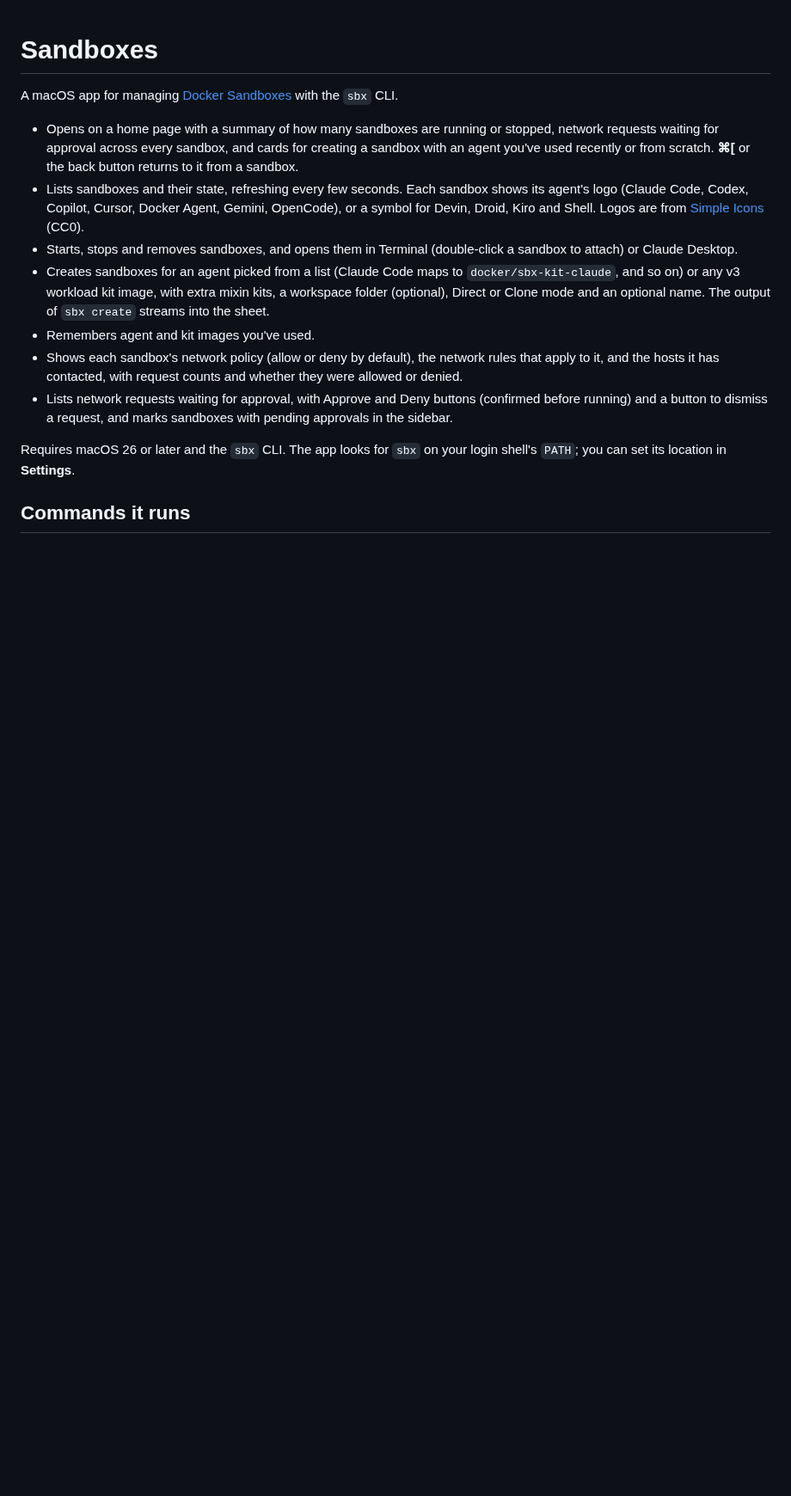
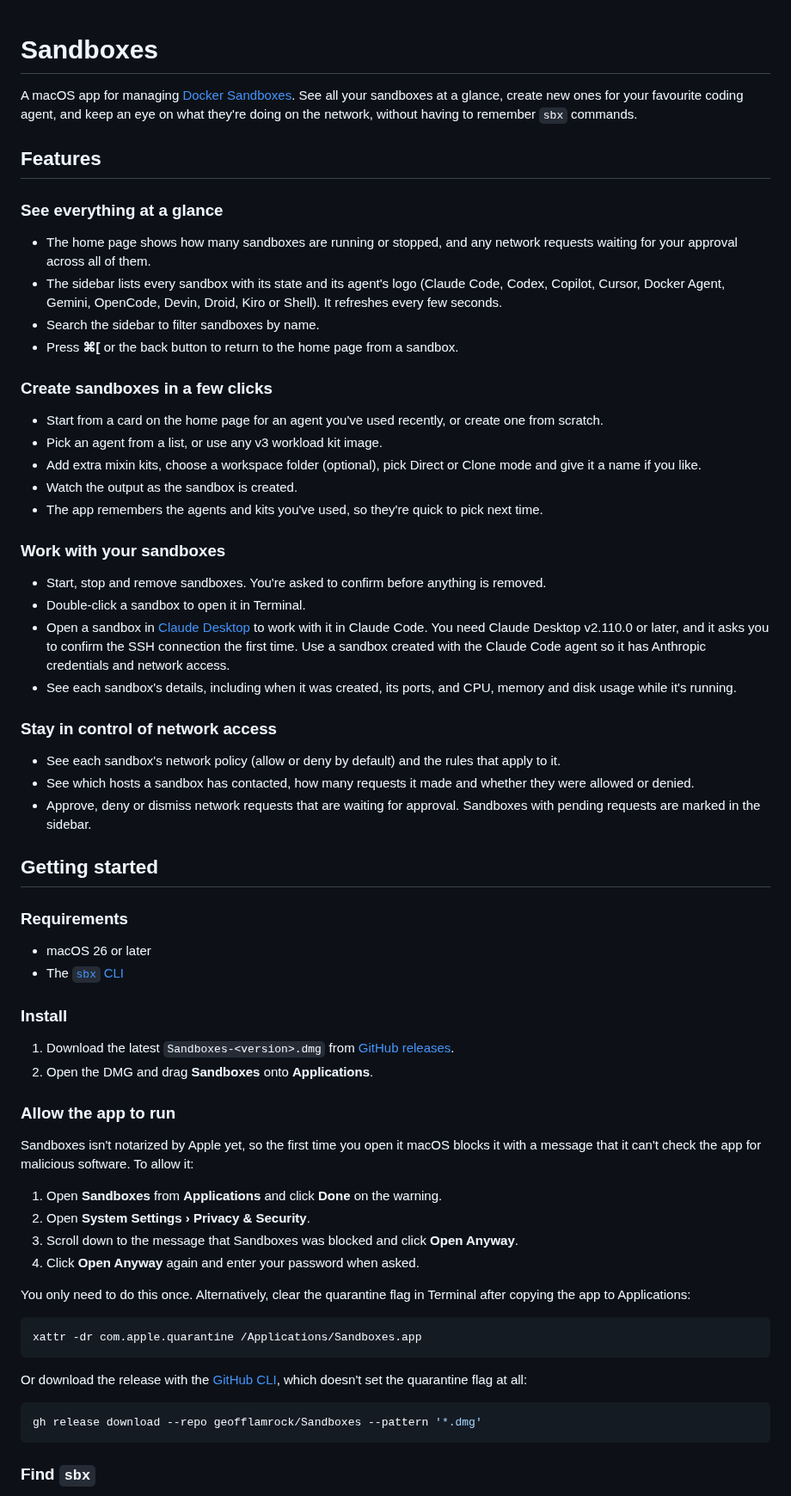
Before and after one commit to geofflamrock/Sandboxes, a Markdown page: README.md, the part around one of its changes. Shown at 86% size. Drawn GitHub-style; blank space fills up the shorter version.

Commit message:
Make the README more user friendly
Lead with features and a Getting Started section that points to GitHub
releases and explains how to allow the unnotarized app to run. Move build,
release and command details into a Contributing section.

Co-Authored-By: Claude Opus 5.5 <noreply@anthropic.com>

````diff
--- a/README.md
+++ b/README.md
@@ -1,15 +1,69 @@
 # Sandboxes
 
-A macOS app for managing [Docker Sandboxes](https://docs.docker.com/ai/sandboxes/) with the `sbx` CLI.
+A macOS app for managing [Docker Sandboxes](https://docs.docker.com/ai/sandboxes/). See all your sandboxes at a glance, create new ones for your favourite coding agent, and keep an eye on what they're doing on the network, without having to remember `sbx` commands.
 
-- Opens on a home page with a summary of how many sandboxes are running or stopped, network requests waiting for approval across every sandbox, and cards for creating a sandbox with an agent you've used recently or from scratch. **⌘[** or the back button returns to it from a sandbox.
-- Lists sandboxes and their state, refreshing every few seconds. Each sandbox shows its agent's logo (Claude Code, Codex, Copilot, Cursor, Docker Agent, Gemini, OpenCode), or a symbol for Devin, Droid, Kiro and Shell. Logos are from [Simple Icons](https://simpleicons.org) (CC0).
-- Starts, stops and removes sandboxes, and opens them in Terminal (double-click a sandbox to attach) or Claude Desktop.
-- Creates sandboxes for an agent picked from a list (Claude Code maps to `docker/sbx-kit-claude`, and so on) or any v3 workload kit image, with extra mixin kits, a workspace folder (optional), Direct or Clone mode and an optional name. The output of `sbx create` streams into the sheet.
-- Remembers agent and kit images you've used.
-- Shows each sandbox's network policy (allow or deny by default), the network rules that apply to it, and the hosts it has contacted, with request counts and whether they were allowed or denied.
-- Lists network requests waiting for approval, with Approve and Deny buttons (confirmed before running) and a button to dismiss a request, and marks sandboxes with pending approvals in the sidebar.
+## Features
 
-Requires macOS 26 or later and the `sbx` CLI. The app looks for `sbx` on your login shell's `PATH`; you can set its location in **Settings**.
+### See everything at a glance
 
-## Commands it runs
+- The home page shows how many sandboxes are running or stopped, and any network requests waiting for your approval across all of them.
+- The sidebar lists every sandbox with its state and its agent's logo (Claude Code, Codex, Copilot, Cursor, Docker Agent, Gemini, OpenCode, Devin, Droid, Kiro or Shell). It refreshes every few seconds.
+- Search the sidebar to filter sandboxes by name.
+- Press **⌘[** or the back button to return to the home page from a sandbox.
+
+### Create sandboxes in a few clicks
+
+- Start from a card on the home page for an agent you've used recently, or create one from scratch.
+- Pick an agent from a list, or use any v3 workload kit image.
+- Add extra mixin kits, choose a workspace folder (optional), pick Direct or Clone mode and give it a name if you like.
+- Watch the output as the sandbox is created.
+- The app remembers the agents and kits you've used, so they're quick to pick next time.
+
+### Work with your sandboxes
+
+- Start, stop and remove sandboxes. You're asked to confirm before anything is removed.
+- Double-click a sandbox to open it in Terminal.
+- Open a sandbox in [Claude Desktop](https://claude.ai/download) to work with it in Claude Code. You need Claude Desktop v2.110.0 or later, and it asks you to confirm the SSH connection the first time. Use a sandbox created with the Claude Code agent so it has Anthropic credentials and network access.
+- See each sandbox's details, including when it was created, its ports, and CPU, memory and disk usage while it's running.
+
+### Stay in control of network access
+
+- See each sandbox's network policy (allow or deny by default) and the rules that apply to it.
+- See which hosts a sandbox has contacted, how many requests it made and whether they were allowed or denied.
+- Approve, deny or dismiss network requests that are waiting for approval. Sandboxes with pending requests are marked in the sidebar.
+
+## Getting started
+
+### Requirements
+
+- macOS 26 or later
+- The [`sbx` CLI](https://docs.docker.com/ai/sandboxes/)
+
+### Install
+
+1. Download the latest `Sandboxes-<version>.dmg` from [GitHub releases](https://github.com/geofflamrock/Sandboxes/releases/latest).
+2. Open the DMG and drag **Sandboxes** onto **Applications**.
+
+### Allow the app to run
+
+Sandboxes isn't notarized by Apple yet, so the first time you open it macOS blocks it with a message that it can't check the app for malicious software. To allow it:
+
+1. Open **Sandboxes** from **Applications** and click **Done** on the warning.
+2. Open **System Settings › Privacy & Security**.
+3. Scroll down to the message that Sandboxes was blocked and click **Open Anyway**.
+4. Click **Open Anyway** again and enter your password when asked.
+
+You only need to do this once. Alternatively, clear the quarantine flag in Terminal after copying the app to Applications:
+
+```bash
+xattr -dr com.apple.quarantine /Applications/Sandboxes.app
+```
+
+Or download the release with the [GitHub CLI](https://cli.github.com), which doesn't set the quarantine flag at all:
+
+```bash
+gh release download --repo geofflamrock/Sandboxes --pattern '*.dmg'
+```
+
+### Find `sbx`
+
````
Also changed, not shown: other parts of README.md (+32 -39 lines).
